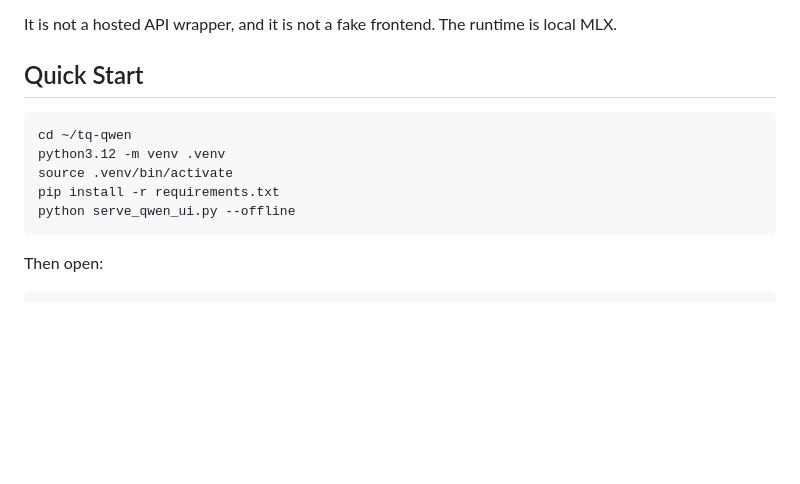
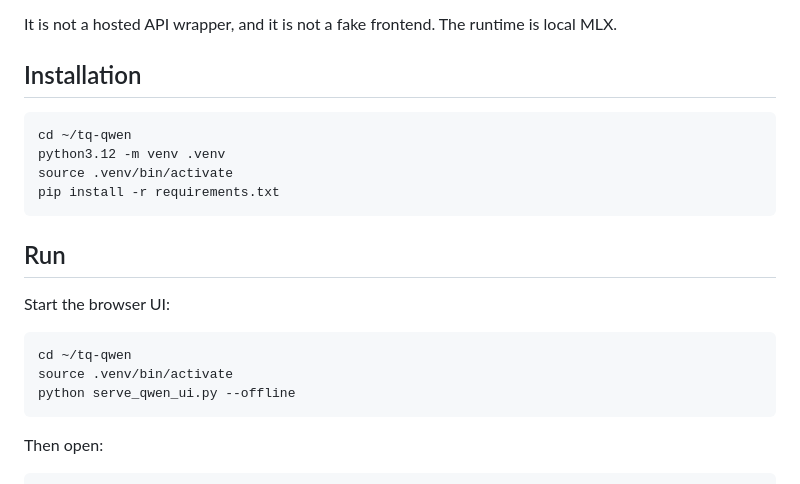
Before and after one commit to danhergir/tq-qwen, a Markdown page: README.md, the part around the change. Rendered like a GitHub page; blank space fills up the shorter version.

Commit message:
docs: add explicit installation section

````diff
--- a/README.md
+++ b/README.md
@@ -21,13 +21,22 @@ This project packages a real local `Qwen3.5 9B` experience into something you ca
 
 It is not a hosted API wrapper, and it is not a fake frontend. The runtime is local MLX.
 
-## Quick Start
+## Installation
 
 ```bash
 cd ~/tq-qwen
 python3.12 -m venv .venv
 source .venv/bin/activate
 pip install -r requirements.txt
+```
+
+## Run
+
+Start the browser UI:
+
+```bash
+cd ~/tq-qwen
+source .venv/bin/activate
 python serve_qwen_ui.py --offline
 ```
 
````
